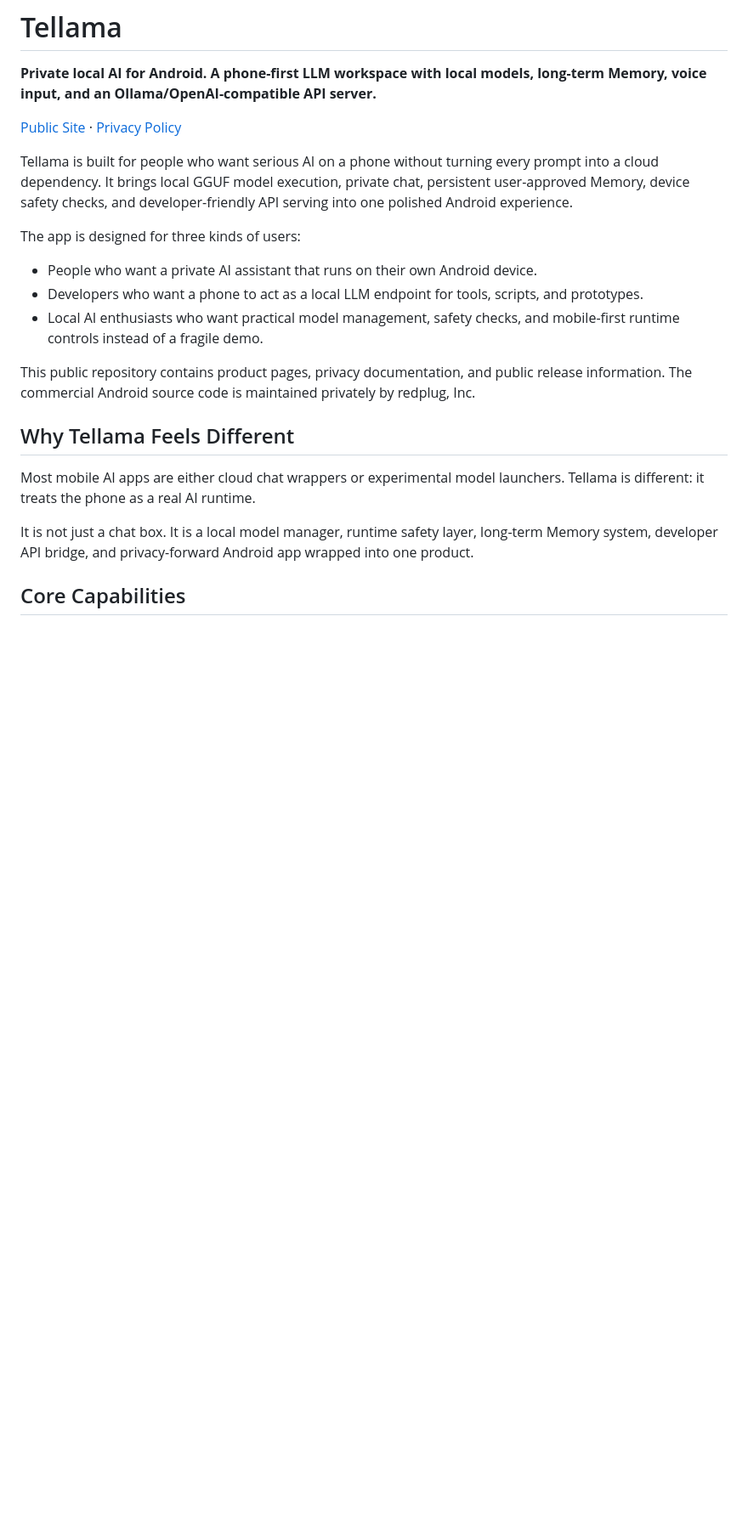
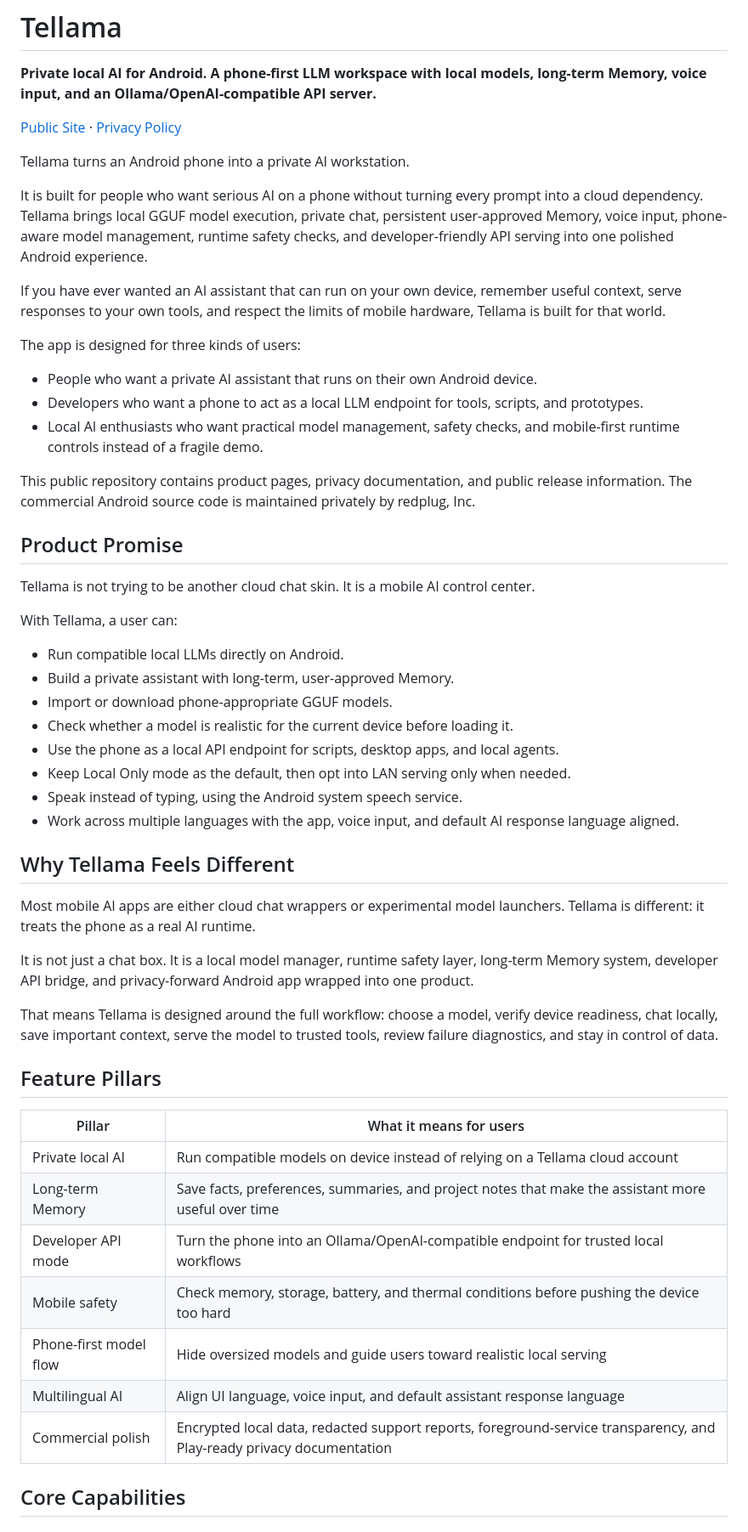
Before and after one commit to redpluglab/tellama, a Markdown page: README.md, the part around one of its changes. Shown at 85% size. GitHub-like rendering; blank space fills up the shorter version.

Commit message:
Strengthen product marketing README

```diff
--- a/README.md
+++ b/README.md
@@ -4,7 +4,11 @@
 
 [Public Site](https://redpluglab.github.io/tellama/) · [Privacy Policy](https://redpluglab.github.io/tellama/privacy/)
 
-Tellama is built for people who want serious AI on a phone without turning every prompt into a cloud dependency. It brings local GGUF model execution, private chat, persistent user-approved Memory, device safety checks, and developer-friendly API serving into one polished Android experience.
+Tellama turns an Android phone into a private AI workstation.
+
+It is built for people who want serious AI on a phone without turning every prompt into a cloud dependency. Tellama brings local GGUF model execution, private chat, persistent user-approved Memory, voice input, phone-aware model management, runtime safety checks, and developer-friendly API serving into one polished Android experience.
+
+If you have ever wanted an AI assistant that can run on your own device, remember useful context, serve responses to your own tools, and respect the limits of mobile hardware, Tellama is built for that world.
 
 The app is designed for three kinds of users:
 
@@ -14,11 +18,40 @@ The app is designed for three kinds of users:
 
 This public repository contains product pages, privacy documentation, and public release information. The commercial Android source code is maintained privately by redplug, Inc.
 
+## Product Promise
+
+Tellama is not trying to be another cloud chat skin. It is a mobile AI control center.
+
+With Tellama, a user can:
+
+- Run compatible local LLMs directly on Android.
+- Build a private assistant with long-term, user-approved Memory.
+- Import or download phone-appropriate GGUF models.
+- Check whether a model is realistic for the current device before loading it.
+- Use the phone as a local API endpoint for scripts, desktop apps, and local agents.
+- Keep Local Only mode as the default, then opt into LAN serving only when needed.
+- Speak instead of typing, using the Android system speech service.
+- Work across multiple languages with the app, voice input, and default AI response language aligned.
+
 ## Why Tellama Feels Different
 
 Most mobile AI apps are either cloud chat wrappers or experimental model launchers. Tellama is different: it treats the phone as a real AI runtime.
 
 It is not just a chat box. It is a local model manager, runtime safety layer, long-term Memory system, developer API bridge, and privacy-forward Android app wrapped into one product.
+
+That means Tellama is designed around the full workflow: choose a model, verify device readiness, chat locally, save important context, serve the model to trusted tools, review failure diagnostics, and stay in control of data.
+
+## Feature Pillars
+
+| Pillar | What it means for users |
+|---|---|
+| Private local AI | Run compatible models on device instead of relying on a Tellama cloud account |
+| Long-term Memory | Save facts, preferences, summaries, and project notes that make the assistant more useful over time |
+| Developer API mode | Turn the phone into an Ollama/OpenAI-compatible endpoint for trusted local workflows |
+| Mobile safety | Check memory, storage, battery, and thermal conditions before pushing the device too hard |
+| Phone-first model flow | Hide oversized models and guide users toward realistic local serving |
+| Multilingual AI | Align UI language, voice input, and default assistant response language |
+| Commercial polish | Encrypted local data, redacted support reports, foreground-service transparency, and Play-ready privacy documentation |
 
 ## Core Capabilities
 
```
Also changed, not shown: other parts of README.md (+75 -8 lines).
